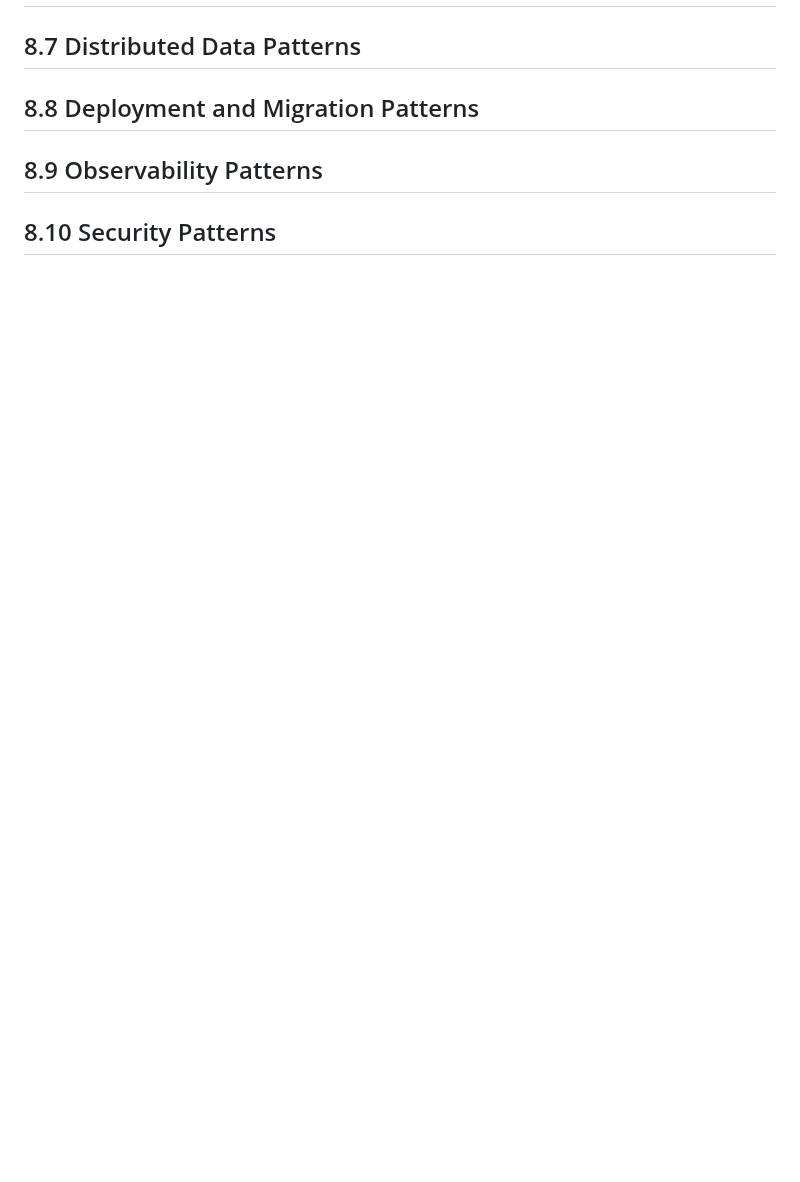
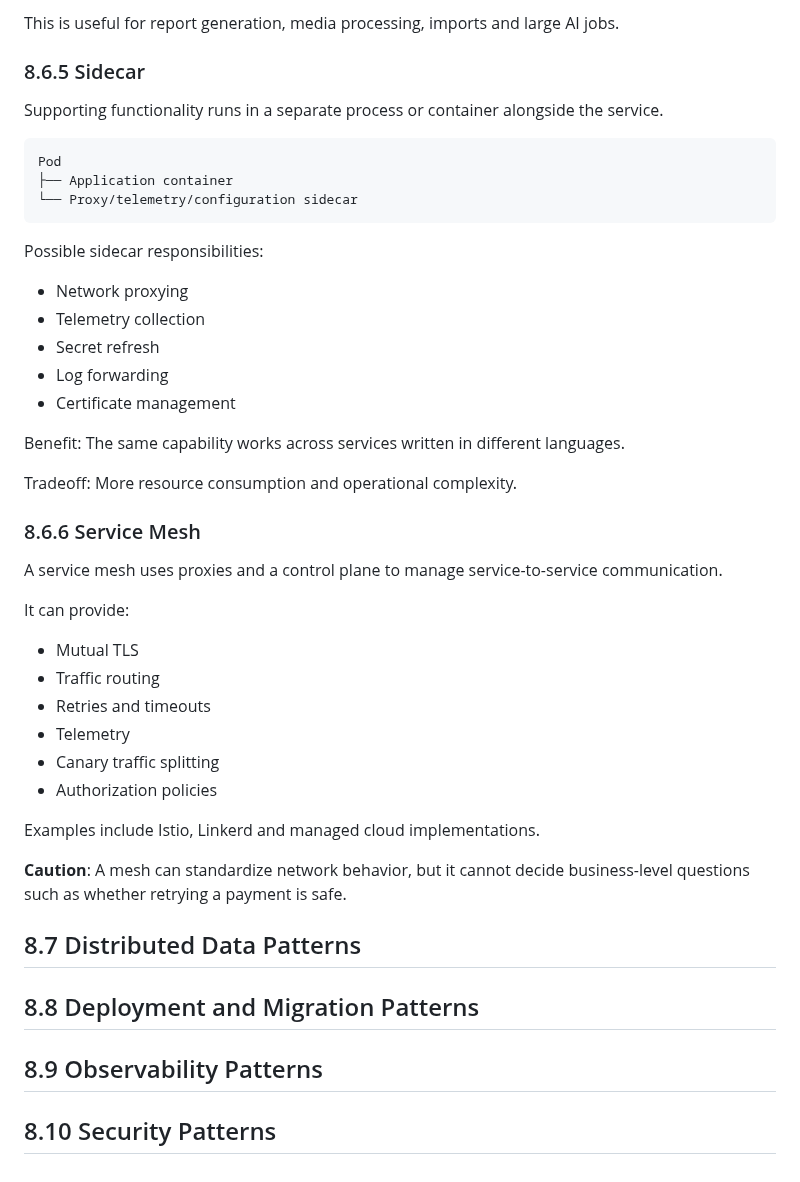
Before and after one commit to ggmartins/training, a Markdown page: backend/README.md, the part around one of its changes. Rendered like a GitHub page; blank space fills up the shorter version.

Commit message:
Add communication patterns section to README

````diff
--- a/backend/README.md
+++ b/backend/README.md
@@ -1032,3 +1108,45 @@ Fallbacks should not hide correctness failures. Using a default recommendation i
+This is useful for report generation, media processing, imports and large AI jobs.
+
+### 8.6.5 Sidecar
+
+Supporting functionality runs in a separate process or container alongside the service.
+
+```
+Pod
+├── Application container
+└── Proxy/telemetry/configuration sidecar
+```
+
+Possible sidecar responsibilities:
+
+- Network proxying
+- Telemetry collection
+- Secret refresh
+- Log forwarding
+- Certificate management
+
+Benefit: The same capability works across services written in different languages.
+
+Tradeoff: More resource consumption and operational complexity.
+
+### 8.6.6 Service Mesh
+
+A service mesh uses proxies and a control plane to manage service-to-service communication.
+
+It can provide:
+
+- Mutual TLS
+- Traffic routing
+- Retries and timeouts
+- Telemetry
+- Canary traffic splitting
+- Authorization policies
+
+Examples include Istio, Linkerd and managed cloud implementations.
+
+**Caution**: A mesh can standardize network behavior, but it cannot decide business-level questions such as whether retrying a payment is safe.
+
+
 ## 8.7 Distributed Data Patterns
 
 ## 8.8 Deployment and Migration Patterns
````
Also changed, not shown: other parts of backend/README.md (+76 -0 lines).
